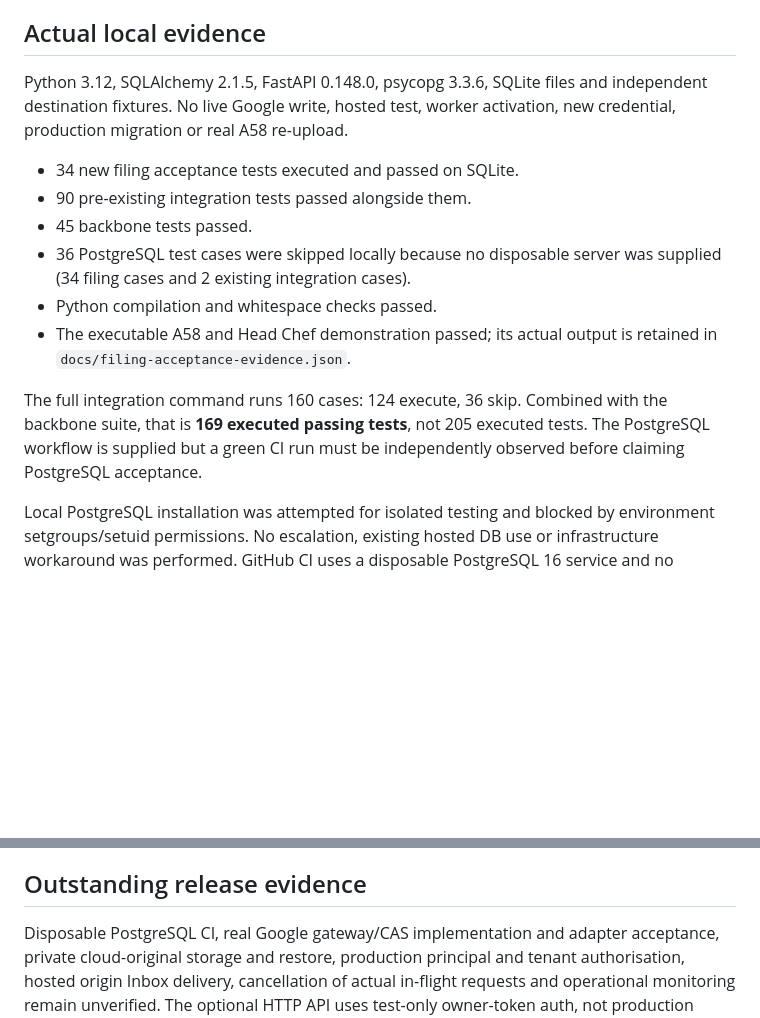
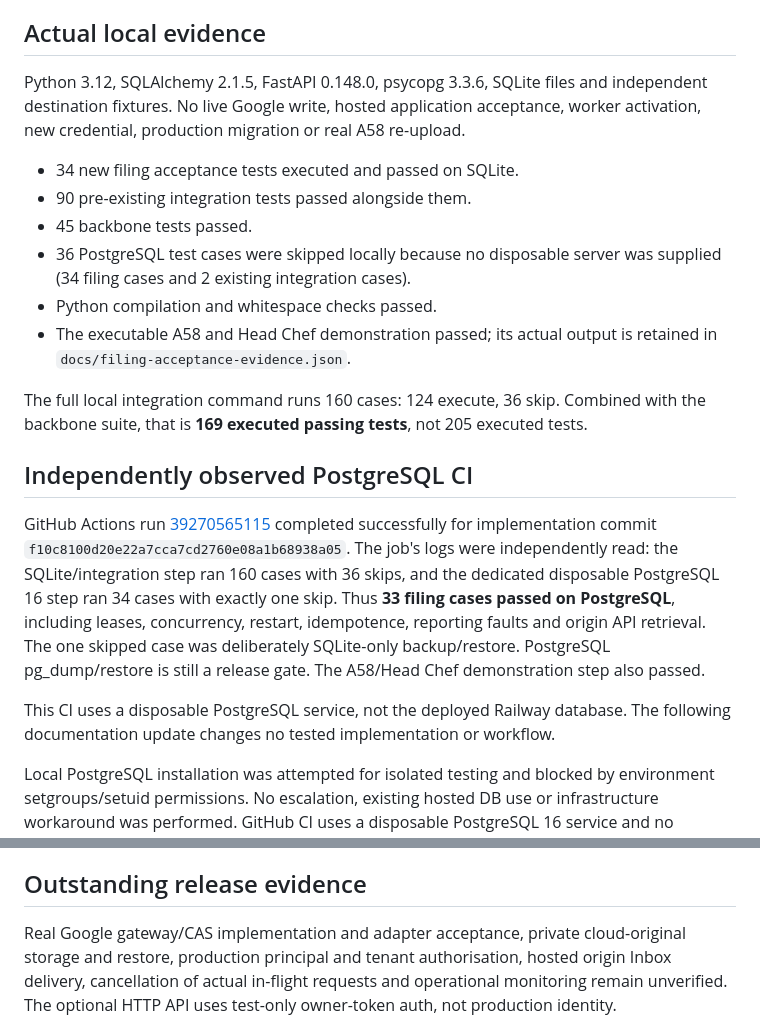
Before and after one commit to st44jdh22/mi-mundo-capture, a Markdown page: docs/filing-recovery-acceptance.md, 2 parts joined by grey strips. Rendered like a GitHub page; blank space fills up the shorter version.

Commit message:
Record independently observed disposable PostgreSQL acceptance

```diff
--- a/docs/filing-recovery-acceptance.md
+++ b/docs/filing-recovery-acceptance.md
@@ -7,7 +7,7 @@ ACT-20261019-PO-A58-RELIABILITY-01. **Development acceptance only.**
 ## Actual local evidence
 
 Python 3.12, SQLAlchemy 2.1.5, FastAPI 0.148.0, psycopg 3.3.6, SQLite files and
-independent destination fixtures. No live Google write, hosted test, worker
+independent destination fixtures. No live Google write, hosted application acceptance, worker
 activation, new credential, production migration or real A58 re-upload.
 
 - 34 new filing acceptance tests executed and passed on SQLite.
@@ -19,10 +19,24 @@ activation, new credential, production migration or real A58 re-upload.
 - The executable A58 and Head Chef demonstration passed; its actual output is
   retained in `docs/filing-acceptance-evidence.json`.
 
-The full integration command runs 160 cases: 124 execute, 36 skip. Combined
+The full local integration command runs 160 cases: 124 execute, 36 skip. Combined
 with the backbone suite, that is **169 executed passing tests**, not 205
-executed tests. The PostgreSQL workflow is supplied but a green CI run must
-be independently observed before claiming PostgreSQL acceptance.
+executed tests.
+
+## Independently observed PostgreSQL CI
+
+GitHub Actions run [39270565115](https://github.com/st44jdh22/mi-mundo-capture/actions/runs/39270565115)
+completed successfully for implementation commit
+`f10c8100d20e22a7cca7cd2760e08a1b68938a05`. The job's logs were independently
+read: the SQLite/integration step ran 160 cases with 36 skips, and the dedicated
+disposable PostgreSQL 16 step ran 34 cases with exactly one skip. Thus **33
+filing cases passed on PostgreSQL**, including leases, concurrency, restart,
+idempotence, reporting faults and origin API retrieval. The one skipped case
+was deliberately SQLite-only backup/restore. PostgreSQL pg_dump/restore is
+still a release gate. The A58/Head Chef demonstration step also passed.
+
+This CI uses a disposable PostgreSQL service, not the deployed Railway database.
+The following documentation update changes no tested implementation or workflow.
 
 Local PostgreSQL installation was attempted for isolated testing and blocked
 by environment setgroups/setuid permissions. No escalation, existing hosted DB
@@ -62,7 +76,7 @@ not an authenticated reply from the real Head Chef.
 
 ## Outstanding release evidence
 
-Disposable PostgreSQL CI, real Google gateway/CAS implementation and adapter
+Real Google gateway/CAS implementation and adapter
 acceptance, private cloud-original storage and restore, production principal
 and tenant authorisation, hosted origin Inbox delivery, cancellation of actual
 in-flight requests and operational monitoring remain unverified. The optional
```
